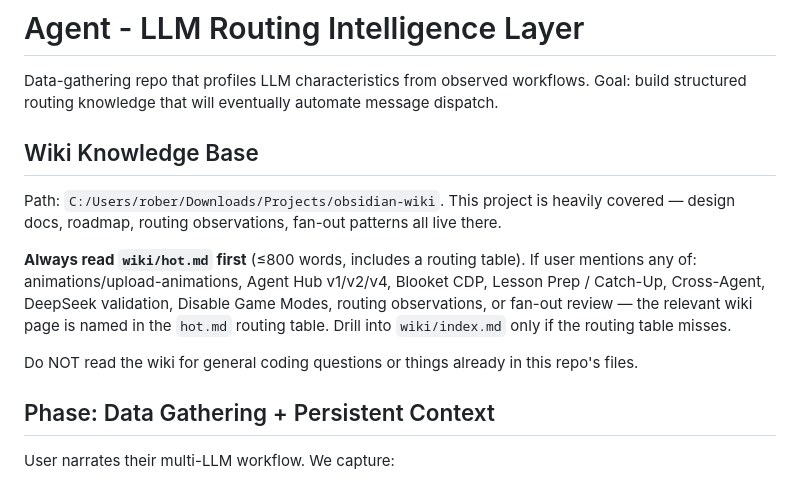
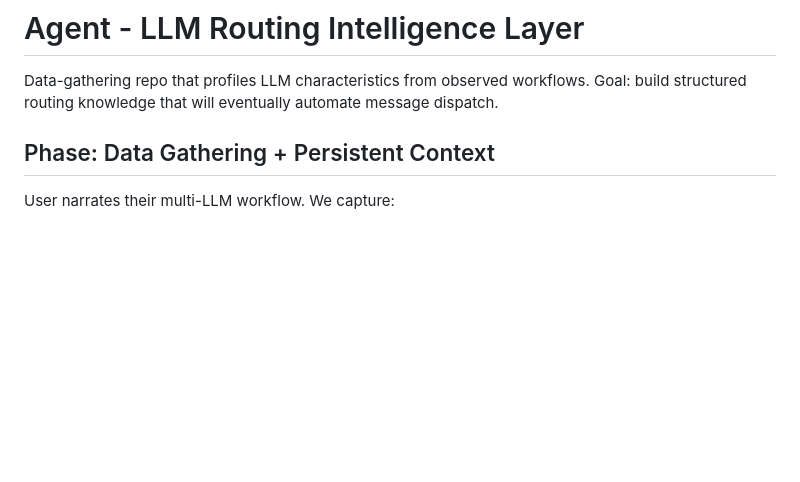
Before and after one commit to robjohncolson/Agent, a Markdown page: CLAUDE.md, the part around the change. Rendered like a GitHub page; blank space fills up the shorter version.

```diff
--- a/CLAUDE.md
+++ b/CLAUDE.md
@@ -2,14 +2,6 @@
 
 Data-gathering repo that profiles LLM characteristics from observed workflows.
 Goal: build structured routing knowledge that will eventually automate message dispatch.
-
-## Wiki Knowledge Base
-
-Path: `C:/Users/rober/Downloads/Projects/obsidian-wiki`. This project is heavily covered — design docs, roadmap, routing observations, fan-out patterns all live there.
-
-**Always read `wiki/hot.md` first** (≤800 words, includes a routing table). If user mentions any of: animations/upload-animations, Agent Hub v1/v2/v4, Blooket CDP, Lesson Prep / Catch-Up, Cross-Agent, DeepSeek validation, Disable Game Modes, routing observations, or fan-out review — the relevant wiki page is named in the `hot.md` routing table. Drill into `wiki/index.md` only if the routing table misses.
-
-Do NOT read the wiki for general coding questions or things already in this repo's files.
 
 ## Phase: Data Gathering + Persistent Context
 
```
Also changed, not shown: CONTINUATION_PROMPT.md (+0 -10 lines).
